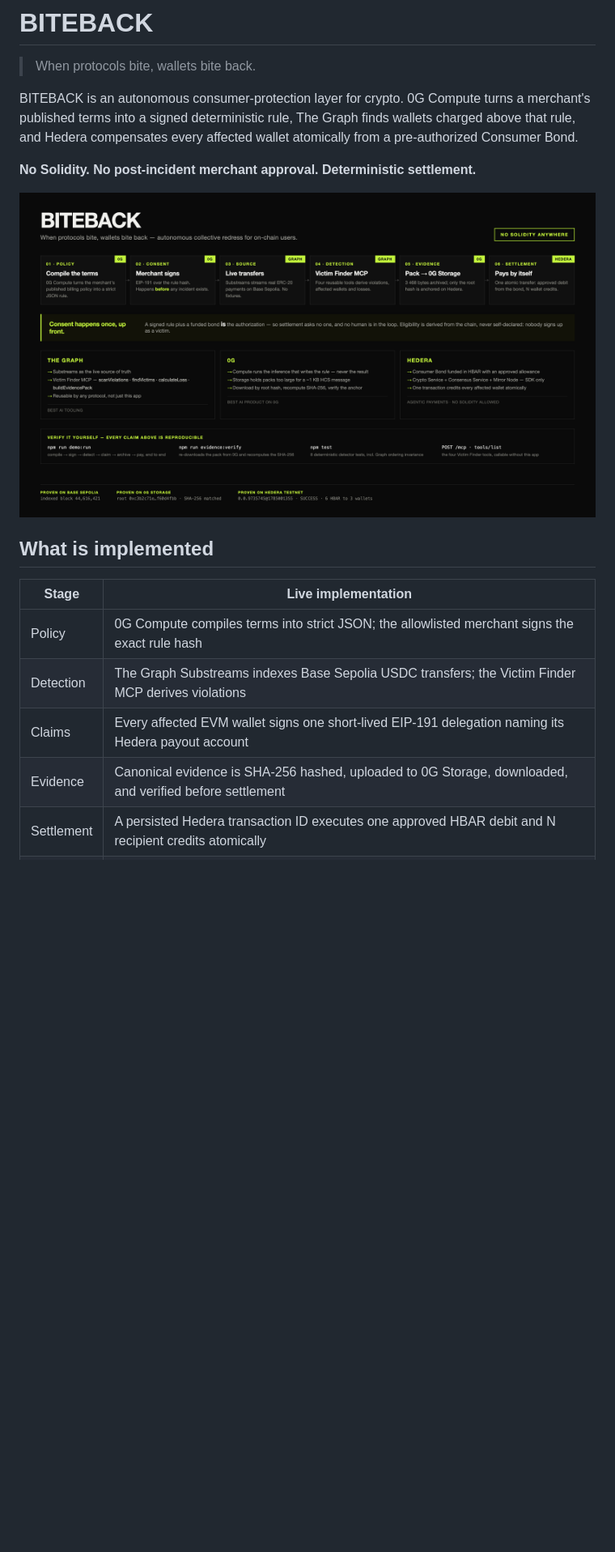
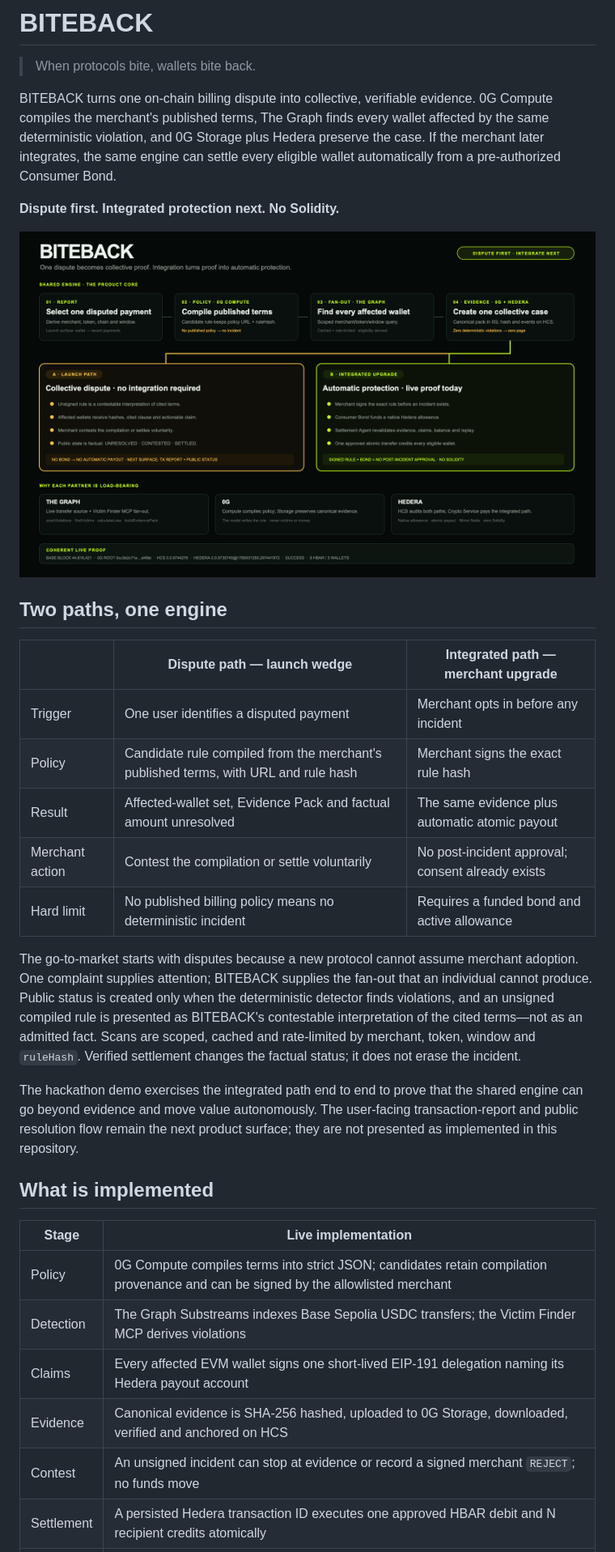
Before and after one commit to jstmepedr0/ETH-Global-2026, a Markdown page: README.md, the part around one of its changes. Shown at 81% size. Drawn GitHub-style; pictures changed too: ARCHITECTURE.png; blank space fills up the shorter version.

Commit message:
feat: clarify dispute-first product and simplify repository

```diff
--- a/README.md
+++ b/README.md
@@ -2,23 +2,49 @@
 
 > When protocols bite, wallets bite back.
 
-BITEBACK is an autonomous consumer-protection layer for crypto. 0G Compute turns
-a merchant's published terms into a signed deterministic rule, The Graph finds
-wallets charged above that rule, and Hedera compensates every affected wallet
-atomically from a pre-authorized Consumer Bond.
+BITEBACK turns one on-chain billing dispute into collective, verifiable
+evidence. 0G Compute compiles the merchant's published terms, The Graph finds
+every wallet affected by the same deterministic violation, and 0G Storage plus
+Hedera preserve the case. If the merchant later integrates, the same engine can
+settle every eligible wallet automatically from a pre-authorized Consumer Bond.
 
-**No Solidity. No post-incident merchant approval. Deterministic settlement.**
+**Dispute first. Integrated protection next. No Solidity.**
 
 ![BITEBACK architecture](./ARCHITECTURE.png)
+
+## Two paths, one engine
+
+| | **Dispute path — launch wedge** | **Integrated path — merchant upgrade** |
+|---|---|---|
+| Trigger | One user identifies a disputed payment | Merchant opts in before any incident |
+| Policy | Candidate rule compiled from the merchant's published terms, with URL and rule hash | Merchant signs the exact rule hash |
+| Result | Affected-wallet set, Evidence Pack and factual amount unresolved | The same evidence plus automatic atomic payout |
+| Merchant action | Contest the compilation or settle voluntarily | No post-incident approval; consent already exists |
+| Hard limit | No published billing policy means no deterministic incident | Requires a funded bond and active allowance |
+
+The go-to-market starts with disputes because a new protocol cannot assume
+merchant adoption. One complaint supplies attention; BITEBACK supplies the
+fan-out that an individual cannot produce. Public status is created only when
+the deterministic detector finds violations, and an unsigned compiled rule is
+presented as BITEBACK's contestable interpretation of the cited terms—not as an
+admitted fact. Scans are scoped, cached and rate-limited by merchant, token,
+window and `ruleHash`. Verified settlement changes the factual status; it does
+not erase the incident.
+
+The hackathon demo exercises the integrated path end to end to prove that the
+shared engine can go beyond evidence and move value autonomously. The
+user-facing transaction-report and public resolution flow remain the next
+product surface; they are not presented as implemented in this repository.
 
 ## What is implemented
 
 | Stage | Live implementation |
 |---|---|
-| Policy | 0G Compute compiles terms into strict JSON; the allowlisted merchant signs the exact rule hash |
+| Policy | 0G Compute compiles terms into strict JSON; candidates retain compilation provenance and can be signed by the allowlisted merchant |
 | Detection | The Graph Substreams indexes Base Sepolia USDC transfers; the Victim Finder MCP derives violations |
 | Claims | Every affected EVM wallet signs one short-lived EIP-191 delegation naming its Hedera payout account |
-| Evidence | Canonical evidence is SHA-256 hashed, uploaded to 0G Storage, downloaded, and verified before settlement |
+| Evidence | Canonical evidence is SHA-256 hashed, uploaded to 0G Storage, downloaded, verified and anchored on HCS |
+| Contest | An unsigned incident can stop at evidence or record a signed merchant `REJECT`; no funds move |
 | Settlement | A persisted Hedera transaction ID executes one approved HBAR debit and N recipient credits atomically |
 | Audit | HCS stores deduplicated, hash-chained envelopes; Mirror Node serves the public timeline |
 
```
Also changed, not shown: other parts of README.md (+48 -53 lines), BLUEPRINT.md (+242 -141 lines), 11 other files.
